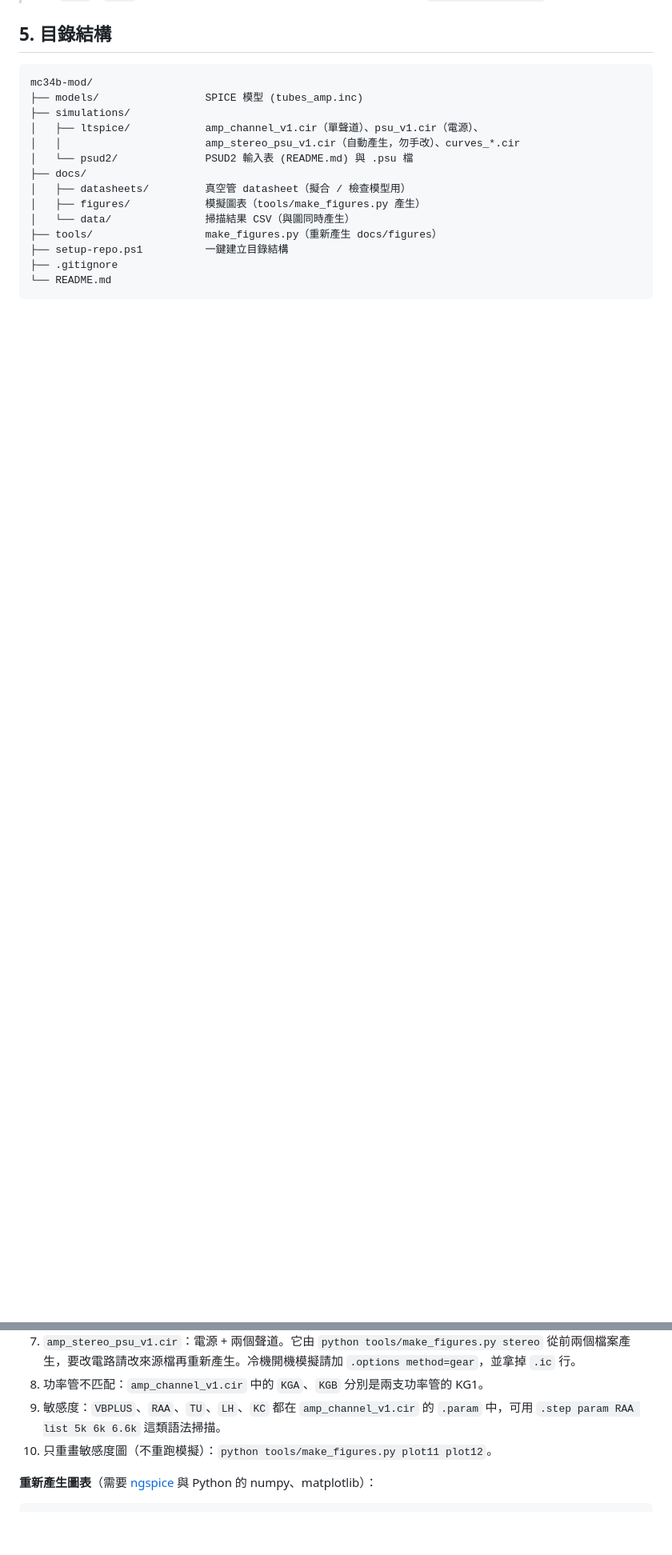
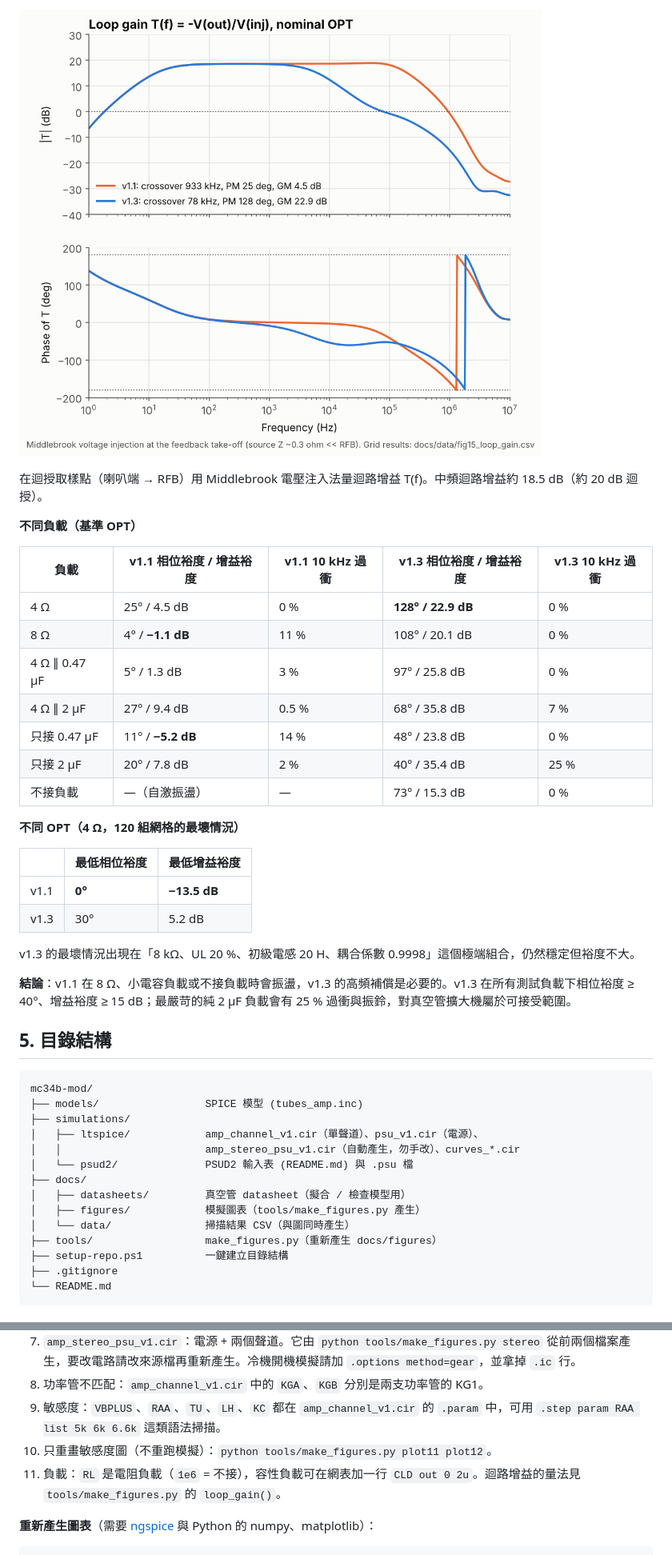
Before and after one commit to heinricitorgau/mc34b-mod, a Markdown page: README.md, 2 parts joined by grey strips. Shown at 80% size. GitHub-like rendering; pictures changed too: docs/figures/fig15_loop_gain.png (added); blank space fills up the shorter version.

Commit message:
feat(sim): square-wave response and loop-gain margins, figs 14-15

````diff
--- a/README.md
+++ b/README.md
@@ -225,3 +241,30 @@ v1.1（只有 2.7 k ∥ 1 nF 迴授）的迴路在約 1 MHz 附近有窄共振
+![Loop gain](docs/figures/fig15_loop_gain.png)
+
+在迴授取樣點（喇叭端 → RFB）用 Middlebrook 電壓注入法量迴路增益 T(f)。中頻迴路增益約 18.5 dB（約 20 dB 迴授）。
+
+**不同負載（基準 OPT）**
+
+| 負載 | v1.1 相位裕度 / 增益裕度 | v1.1 10 kHz 過衝 | v1.3 相位裕度 / 增益裕度 | v1.3 10 kHz 過衝 |
+|---|---|---|---|---|
+| 4 Ω | 25° / 4.5 dB | 0 % | **128° / 22.9 dB** | 0 % |
+| 8 Ω | 4° / **−1.1 dB** | 11 % | 108° / 20.1 dB | 0 % |
+| 4 Ω ∥ 0.47 µF | 5° / 1.3 dB | 3 % | 97° / 25.8 dB | 0 % |
+| 4 Ω ∥ 2 µF | 27° / 9.4 dB | 0.5 % | 68° / 35.8 dB | 7 % |
+| 只接 0.47 µF | 11° / **−5.2 dB** | 14 % | 48° / 23.8 dB | 0 % |
+| 只接 2 µF | 20° / 7.8 dB | 2 % | 40° / 35.4 dB | 25 % |
+| 不接負載 | —（自激振盪） | — | 73° / 15.3 dB | 0 % |
+
+**不同 OPT（4 Ω，120 組網格的最壞情況）**
+
+| | 最低相位裕度 | 最低增益裕度 |
+|---|---|---|
+| v1.1 | **0°** | **−13.5 dB** |
+| v1.3 | 30° | 5.2 dB |
+
+v1.3 的最壞情況出現在「8 kΩ、UL 20 %、初級電感 20 H、耦合係數 0.9998」這個極端組合，仍然穩定但裕度不大。
+
+**結論**：v1.1 在 8 Ω、小電容負載或不接負載時會振盪，v1.3 的高頻補償是必要的。v1.3 在所有測試負載下相位裕度 ≥ 40°、增益裕度 ≥ 15 dB；最嚴苛的純 2 µF 負載會有 25 % 過衝與振鈴，對真空管擴大機屬於可接受範圍。
+
 ## 5. 目錄結構
 
 ```
@@ -253,6 +296,7 @@ mc34b-mod/
 8. 功率管不匹配：`amp_channel_v1.cir` 中的 `KGA`、`KGB` 分別是兩支功率管的 KG1。
 9. 敏感度：`VBPLUS`、`RAA`、`TU`、`LH`、`KC` 都在 `amp_channel_v1.cir` 的 `.param` 中，可用 `.step param RAA list 5k 6k 6.6k` 這類語法掃描。
 10. 只重畫敏感度圖（不重跑模擬）：`python tools/make_figures.py plot11 plot12`。
+11. 負載：`RL` 是電阻負載（`1e6` = 不接），容性負載可在網表加一行 `CLD out 0 2u`。迴路增益的量法見 `tools/make_figures.py` 的 `loop_gain()`。
 
 **重新產生圖表**（需要 [ngspice](https://ngspice.sourceforge.io/) 與 Python 的 numpy、matplotlib）：
 
````
Also changed, not shown: other parts of README.md (+20 -2 lines), docs/figures/fig14_square_wave.png (added), 5 other files.
